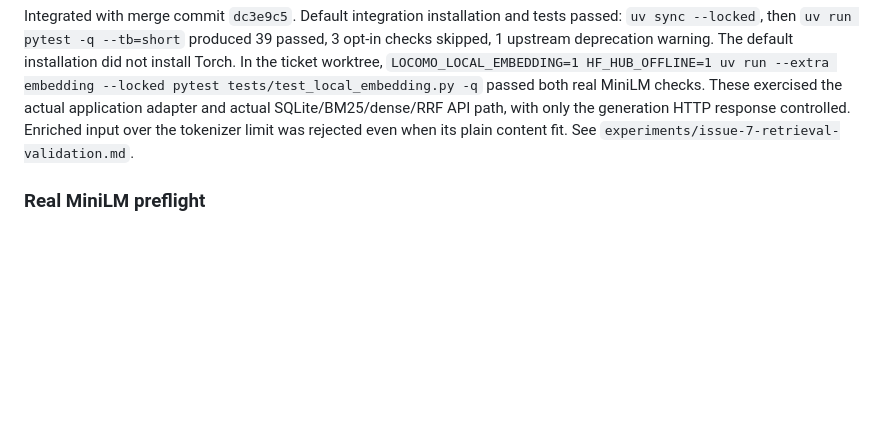
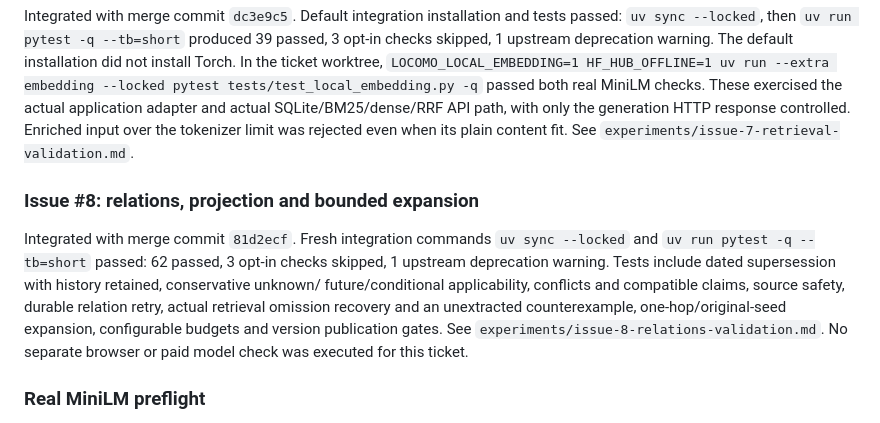
Before and after one commit to kenqia/locomo-dynamic-memory, a Markdown page: experiments/issue-4-implementation.md, the part around the change. Rendered like a GitHub page; blank space fills up the shorter version.

Commit message:
docs: record integrated relation and expansion verification

```diff
--- a/experiments/issue-4-implementation.md
+++ b/experiments/issue-4-implementation.md
@@ -91,6 +91,18 @@ API path, with only the generation HTTP response controlled. Enriched input
 over the tokenizer limit was rejected even when its plain content fit.
 See `experiments/issue-7-retrieval-validation.md`.
 
+### Issue #8: relations, projection and bounded expansion
+
+Integrated with merge commit `81d2ecf`. Fresh integration commands
+`uv sync --locked` and `uv run pytest -q --tb=short` passed:
+62 passed, 3 opt-in checks skipped, 1 upstream deprecation warning.
+Tests include dated supersession with history retained, conservative unknown/
+future/conditional applicability, conflicts and compatible claims, source safety,
+durable relation retry, actual retrieval omission recovery and an unextracted
+counterexample, one-hop/original-seed expansion, configurable budgets and version
+publication gates. See `experiments/issue-8-relations-validation.md`.
+No separate browser or paid model check was executed for this ticket.
+
 ### Real MiniLM preflight
 
 An independent Python 3.12 environment loaded the existing pinned snapshot
```
